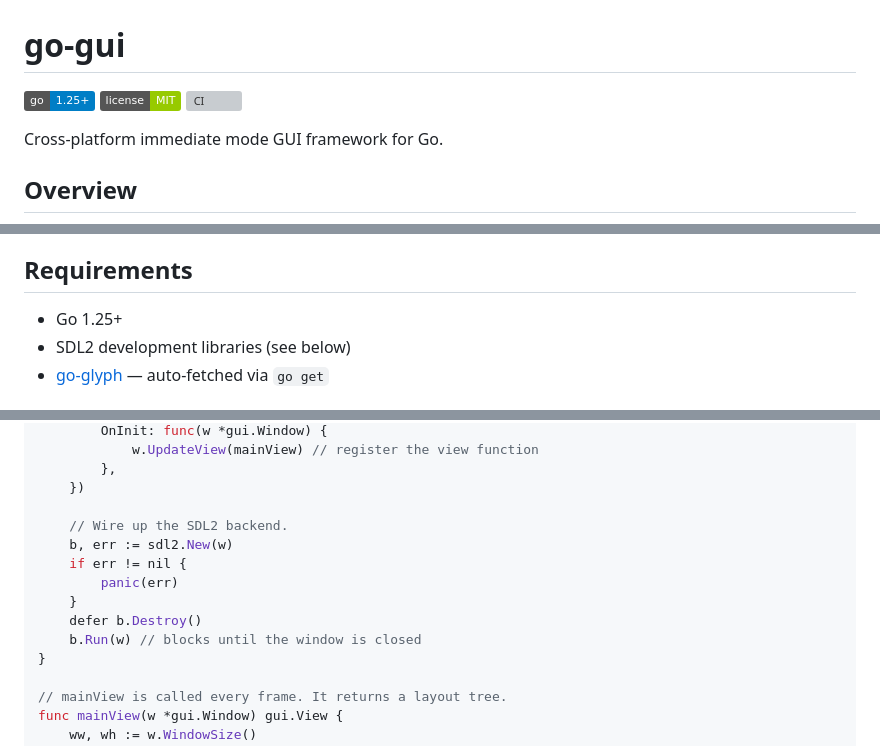
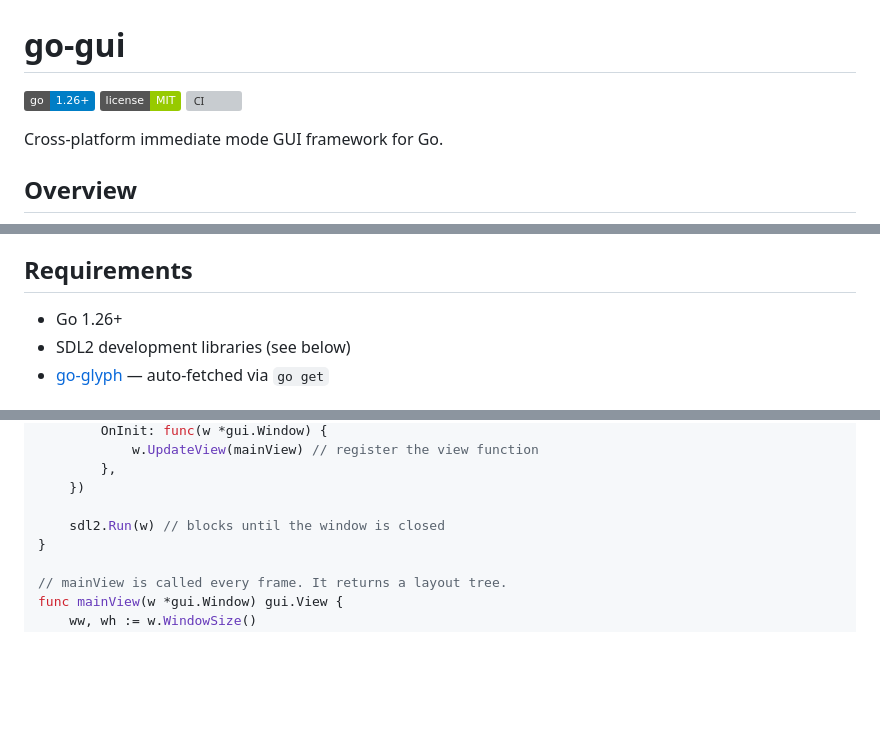
Before and after one commit to mike-ward/go-gui, a Markdown page: README.md, 3 parts joined by grey strips. Rendered like a GitHub page; badges without logos; blank space fills up the shorter version; grey boxes are pictures that could not be loaded.

Commit message:
Update README: use sdl2.Run, bump Go req to 1.26+
Co-Authored-By: Claude Sonnet 4.6 <noreply@anthropic.com>

```diff
--- a/README.md
+++ b/README.md
@@ -1,6 +1,6 @@
 # go-gui
 
-![Go version](https://img.shields.io/badge/go-1.25%2B-blue)
+![Go version](https://img.shields.io/badge/go-1.26%2B-blue)
 ![License](https://img.shields.io/badge/license-MIT-green)
 ![CI](https://github.com/mike-ward/go-gui/actions/workflows/ci.yml/badge.svg)
 
@@ -43,7 +43,7 @@ between layout and rendering.
 
 ## Requirements
 
-- Go 1.25+
+- Go 1.26+
 - SDL2 development libraries (see below)
 - [go-glyph](https://github.com/mike-ward/go-glyph) — auto-fetched via
   `go get`
@@ -93,13 +93,7 @@ func main() {
         },
     })
 
-    // Wire up the SDL2 backend.
-    b, err := sdl2.New(w)
-    if err != nil {
-        panic(err)
-    }
-    defer b.Destroy()
-    b.Run(w) // blocks until the window is closed
+    sdl2.Run(w) // blocks until the window is closed
 }
 
 // mainView is called every frame. It returns a layout tree.
```
Also changed, not shown: other parts of README.md (+1 -1 lines).
